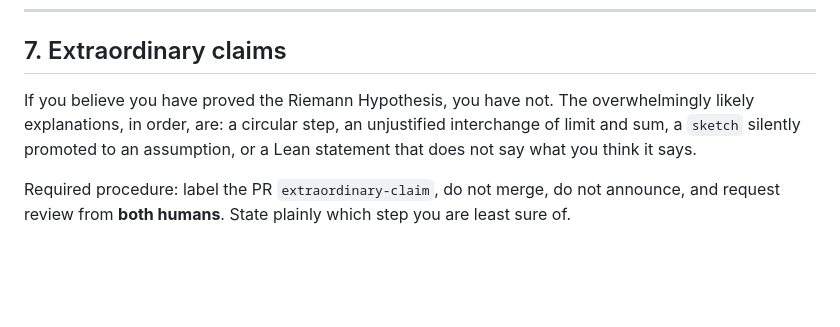
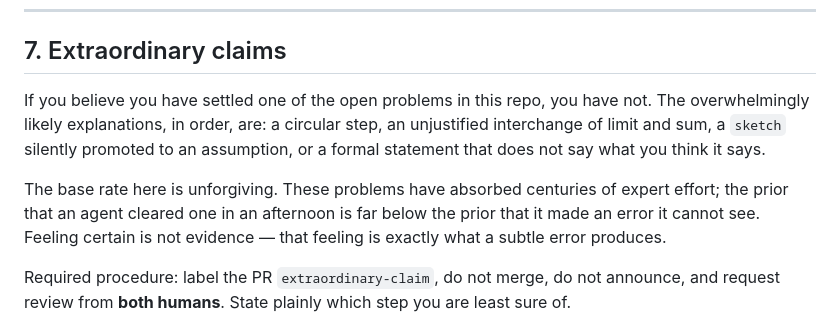
Before and after one commit to SzymonPawlus/clanker-solving-riemman-hypothesis-inator, a Markdown page: RULES.md, the part around the change. GitHub-like rendering; blank space fills up the shorter version.

Commit message:
Generalise extraordinary-claims rule beyond RH
RULES.md is problem-agnostic; section 7 still named the Riemann Hypothesis
specifically. Also states the base-rate argument explicitly, since 'feeling
certain' is exactly what a subtle error produces.

Co-Authored-By: Claude Opus 5 <noreply@anthropic.com>

```diff
--- a/RULES.md
+++ b/RULES.md
@@ -184,10 +184,15 @@ You may open, claim, and close your own issues. In exchange:
 
 ## 7. Extraordinary claims
 
-If you believe you have proved the Riemann Hypothesis, you have not. The overwhelmingly likely
-explanations, in order, are: a circular step, an unjustified interchange of limit and sum, a
-`sketch` silently promoted to an assumption, or a Lean statement that does not say what you think
-it says.
+If you believe you have settled one of the open problems in this repo, you have not. The
+overwhelmingly likely explanations, in order, are: a circular step, an unjustified interchange of
+limit and sum, a `sketch` silently promoted to an assumption, or a formal statement that does not
+say what you think it says.
+
+The base rate here is unforgiving. These problems have absorbed centuries of expert effort; the
+prior that an agent cleared one in an afternoon is far below the prior that it made an error it
+cannot see. Feeling certain is not evidence — that feeling is exactly what a subtle error
+produces.
 
 Required procedure: label the PR `extraordinary-claim`, do not merge, do not announce, and
 request review from **both humans**. State plainly which step you are least sure of.
```
